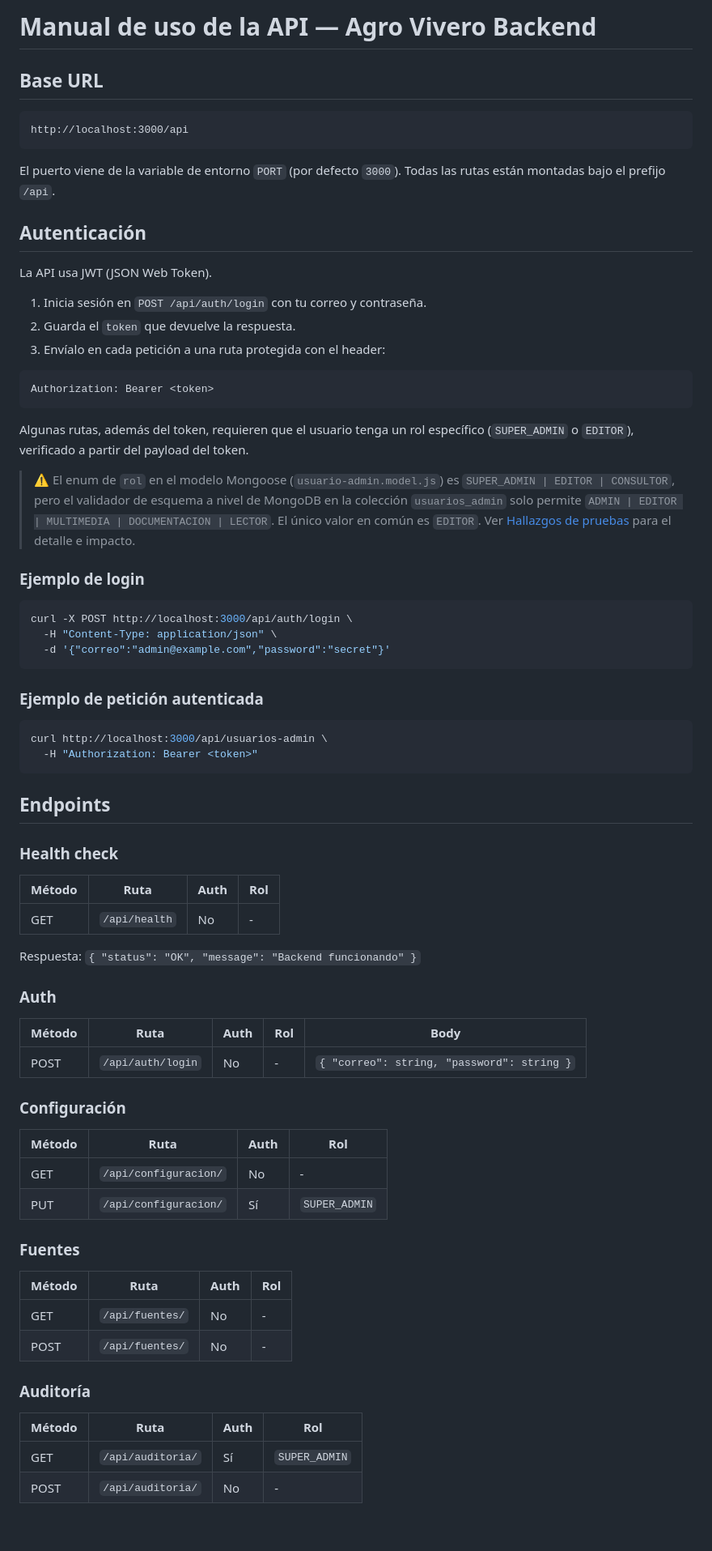
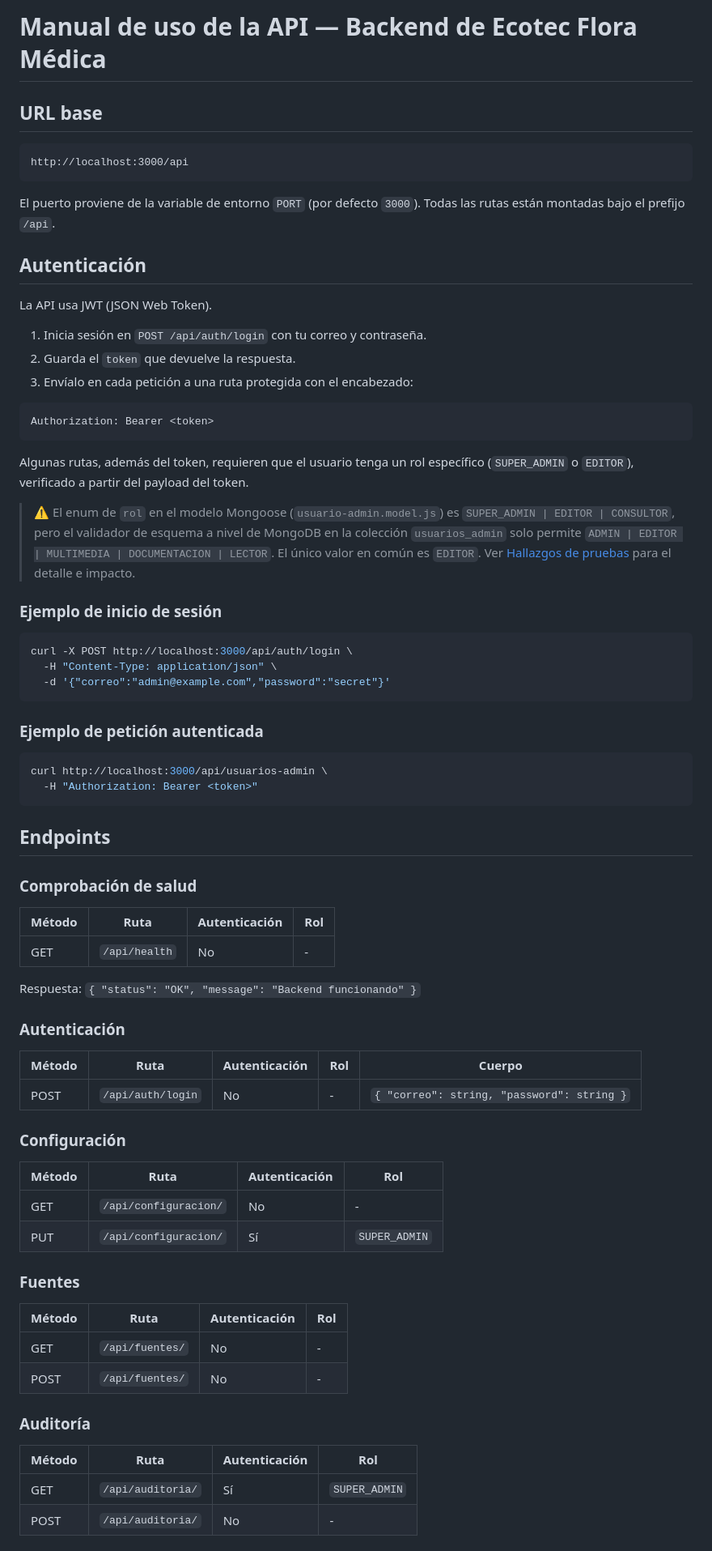
Before and after one commit to alps2005/ecotec-flora-medica, a Markdown page: docs/api_usage.md, the part around one of its changes. Shown at 81% size. Drawn GitHub-style; blank space fills up the shorter version.

````diff
--- a/docs/api_usage.md
+++ b/docs/api_usage.md
@@ -1,12 +1,12 @@
-# Manual de uso de la API — Agro Vivero Backend
+# Manual de uso de la API — Backend de Ecotec Flora Médica
 
-## Base URL
+## URL base
 
 ```
 http://localhost:3000/api
 ```
 
-El puerto viene de la variable de entorno `PORT` (por defecto `3000`). Todas las rutas están montadas bajo el prefijo `/api`.
+El puerto proviene de la variable de entorno `PORT` (por defecto `3000`). Todas las rutas están montadas bajo el prefijo `/api`.
 
 ## Autenticación
 
@@ -14,7 +14,7 @@ La API usa JWT (JSON Web Token).
 
 1. Inicia sesión en `POST /api/auth/login` con tu correo y contraseña.
 2. Guarda el `token` que devuelve la respuesta.
-3. Envíalo en cada petición a una ruta protegida con el header:
+3. Envíalo en cada petición a una ruta protegida con el encabezado:
 
 ```
 Authorization: Bearer <token>
@@ -24,7 +24,7 @@ Algunas rutas, además del token, requieren que el usuario tenga un rol específ
 
 > ⚠️ El enum de `rol` en el modelo Mongoose (`usuario-admin.model.js`) es `SUPER_ADMIN | EDITOR | CONSULTOR`, pero el validador de esquema a nivel de MongoDB en la colección `usuarios_admin` solo permite `ADMIN | EDITOR | MULTIMEDIA | DOCUMENTACION | LECTOR`. El único valor en común es `EDITOR`. Ver [Hallazgos de pruebas](#hallazgos-de-pruebas-2026-07-31) para el detalle e impacto.
 
-### Ejemplo de login
+### Ejemplo de inicio de sesión
 
 ```bash
 curl -X POST http://localhost:3000/api/auth/login \
@@ -41,37 +41,37 @@ curl http://localhost:3000/api/usuarios-admin \
 
 ## Endpoints
 
-### Health check
+### Comprobación de salud
 
-| Método | Ruta | Auth | Rol |
+| Método | Ruta | Autenticación | Rol |
 |---|---|---|---|
 | GET | `/api/health` | No | - |
 
 Respuesta: `{ "status": "OK", "message": "Backend funcionando" }`
 
-### Auth
+### Autenticación
 
-| Método | Ruta | Auth | Rol | Body |
+| Método | Ruta | Autenticación | Rol | Cuerpo |
 |---|---|---|---|---|
 | POST | `/api/auth/login` | No | - | `{ "correo": string, "password": string }` |
 
 ### Configuración
 
-| Método | Ruta | Auth | Rol |
+| Método | Ruta | Autenticación | Rol |
 |---|---|---|---|
 | GET | `/api/configuracion/` | No | - |
 | PUT | `/api/configuracion/` | Sí | `SUPER_ADMIN` |
 
 ### Fuentes
 
-| Método | Ruta | Auth | Rol |
+| Método | Ruta | Autenticación | Rol |
 |---|---|---|---|
 | GET | `/api/fuentes/` | No | - |
 | POST | `/api/fuentes/` | No | - |
 
 ### Auditoría
 
-| Método | Ruta | Auth | Rol |
+| Método | Ruta | Autenticación | Rol |
 |---|---|---|---|
 | GET | `/api/auditoria/` | Sí | `SUPER_ADMIN` |
 | POST | `/api/auditoria/` | No | - |
````
Also changed, not shown: other parts of docs/api_usage.md (+27 -27 lines).
